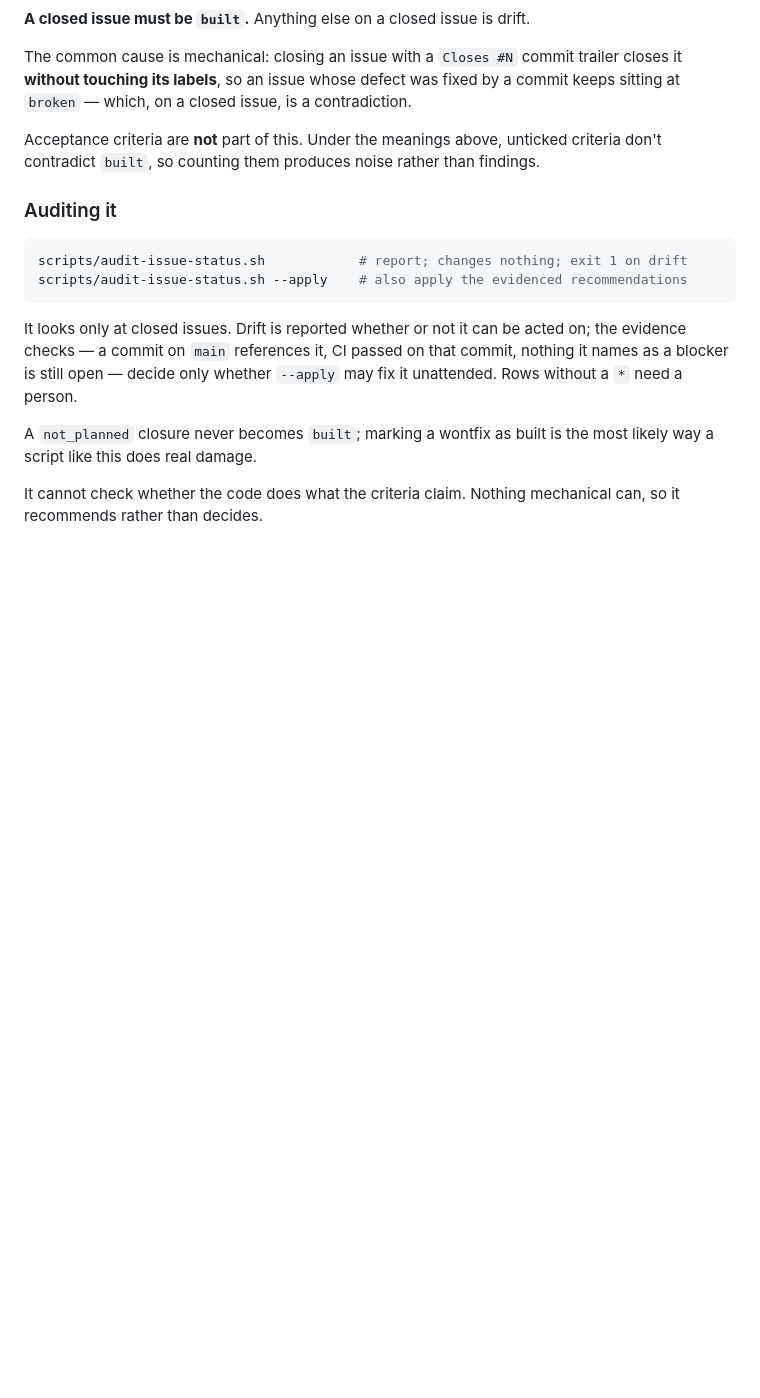
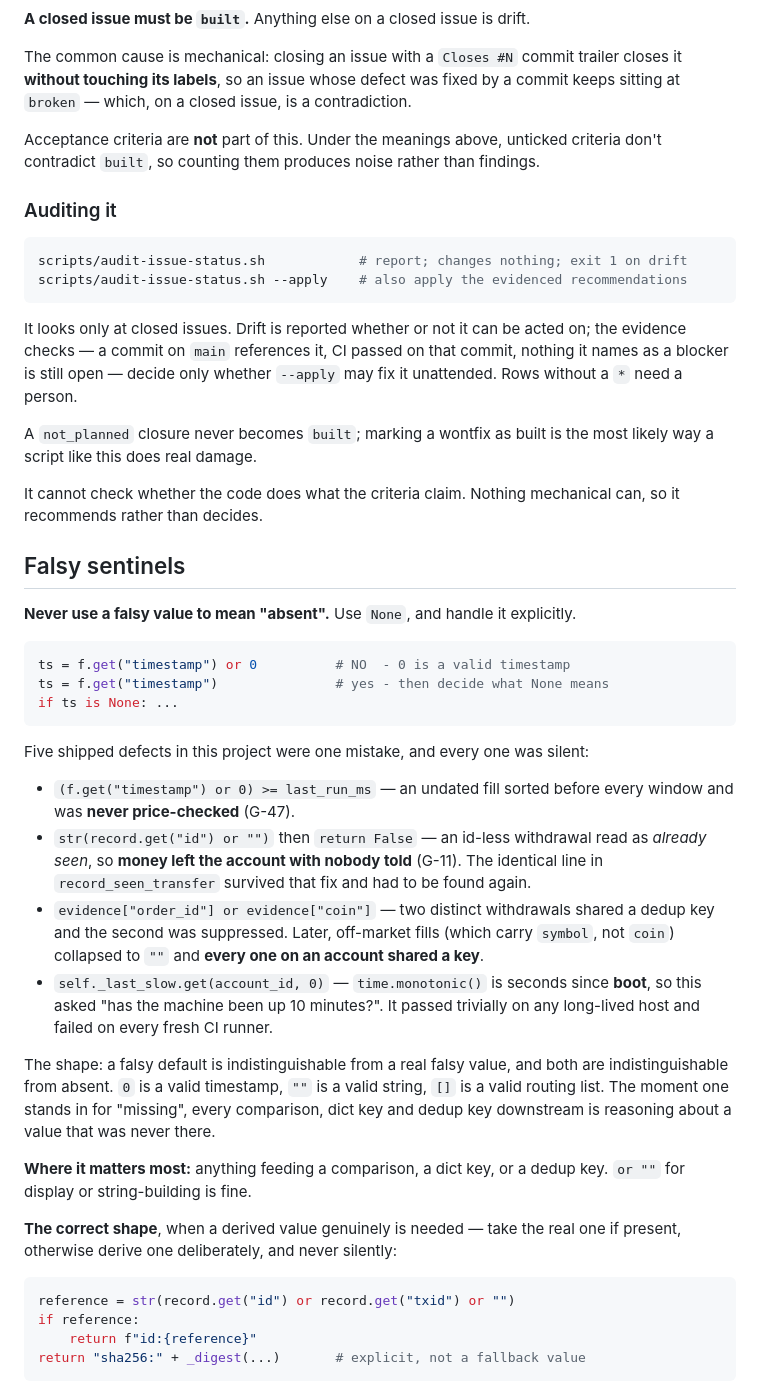
Before and after one commit to erwingarcia1/Minas-AI-Guardian-Bitget-Read-only, a Markdown page: CONTRIBUTING.md, the part around the change. GitHub-like rendering; blank space fills up the shorter version.

Commit message:
docs: write the falsy-sentinel pattern where review will see it
Five shipped defects in this project were one mistake - a falsy default standing
in for "absent" - and every one was silent, and every one was found by tripping
over a symptom rather than by looking. The sweep that fixed them (4f86f85) is a
snapshot; nothing stopped the sixth being written tomorrow.

CONTRIBUTING.md now carries the rule, the five instances, and the correct shape
for deriving a value when one is genuinely needed. The distinction that matters
is where the result goes: a comparison, a dict key or a dedup key is where a
phantom value does damage, and `or ""` for display is fine.

Closes the last criterion on #64.

Refs #64

````diff
--- a/CONTRIBUTING.md
+++ b/CONTRIBUTING.md
@@ -145,3 +145,49 @@ most likely way a script like this does real damage.
 
 It cannot check whether the code does what the criteria claim. Nothing
 mechanical can, so it recommends rather than decides.
+
+## Falsy sentinels
+
+**Never use a falsy value to mean "absent".** Use `None`, and handle it
+explicitly.
+
+```python
+ts = f.get("timestamp") or 0          # NO  - 0 is a valid timestamp
+ts = f.get("timestamp")               # yes - then decide what None means
+if ts is None: ...
+```
+
+Five shipped defects in this project were one mistake, and every one was silent:
+
+- `(f.get("timestamp") or 0) >= last_run_ms` — an undated fill sorted before
+  every window and was **never price-checked** (G-47).
+- `str(record.get("id") or "")` then `return False` — an id-less withdrawal read
+  as *already seen*, so **money left the account with nobody told** (G-11). The
+  identical line in `record_seen_transfer` survived that fix and had to be found
+  again.
+- `evidence["order_id"] or evidence["coin"]` — two distinct withdrawals shared a
+  dedup key and the second was suppressed. Later, off-market fills (which carry
+  `symbol`, not `coin`) collapsed to `""` and **every one on an account shared a
+  key**.
+- `self._last_slow.get(account_id, 0)` — `time.monotonic()` is seconds since
+  **boot**, so this asked "has the machine been up 10 minutes?". It passed
+  trivially on any long-lived host and failed on every fresh CI runner.
+
+The shape: a falsy default is indistinguishable from a real falsy value, and
+both are indistinguishable from absent. `0` is a valid timestamp, `""` is a
+valid string, `[]` is a valid routing list. The moment one stands in for
+"missing", every comparison, dict key and dedup key downstream is reasoning
+about a value that was never there.
+
+**Where it matters most:** anything feeding a comparison, a dict key, or a dedup
+key. `or ""` for display or string-building is fine.
+
+**The correct shape**, when a derived value genuinely is needed — take the real
+one if present, otherwise derive one deliberately, and never silently:
+
+```python
+reference = str(record.get("id") or record.get("txid") or "")
+if reference:
+    return f"id:{reference}"
+return "sha256:" + _digest(...)       # explicit, not a fallback value
+```
````
